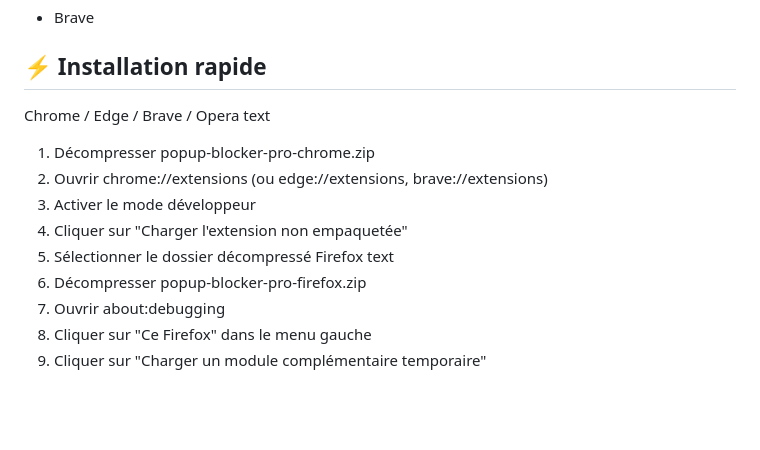
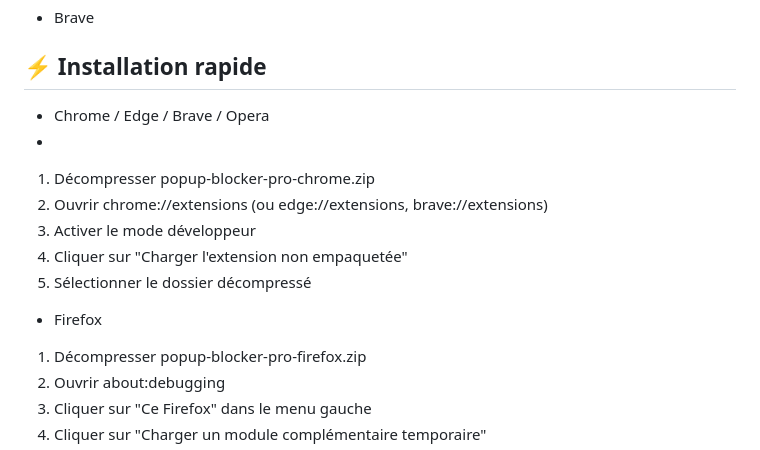
Before and after one commit to madjeek-web/Popup-Blocker-Pro, a Markdown page: README.md, the part around the change. Rendered like a GitHub page; blank space fills up the shorter version.

```diff
--- a/README.md
+++ b/README.md
@@ -12,15 +12,17 @@ Popup Blocker Pro : an open source, free, secure and powerful browser extension
 - Brave
 
 ## ⚡ Installation rapide
-Chrome / Edge / Brave / Opera
-text
+
+- Chrome / Edge / Brave / Opera
+-
 1. Décompresser popup-blocker-pro-chrome.zip
 2. Ouvrir chrome://extensions  (ou edge://extensions, brave://extensions)
 3. Activer le mode développeur
 4. Cliquer sur "Charger l'extension non empaquetée"
 5. Sélectionner le dossier décompressé
-Firefox
-text
+
+- Firefox
+
 1. Décompresser popup-blocker-pro-firefox.zip
 2. Ouvrir about:debugging
 3. Cliquer sur "Ce Firefox" dans le menu gauche
```
